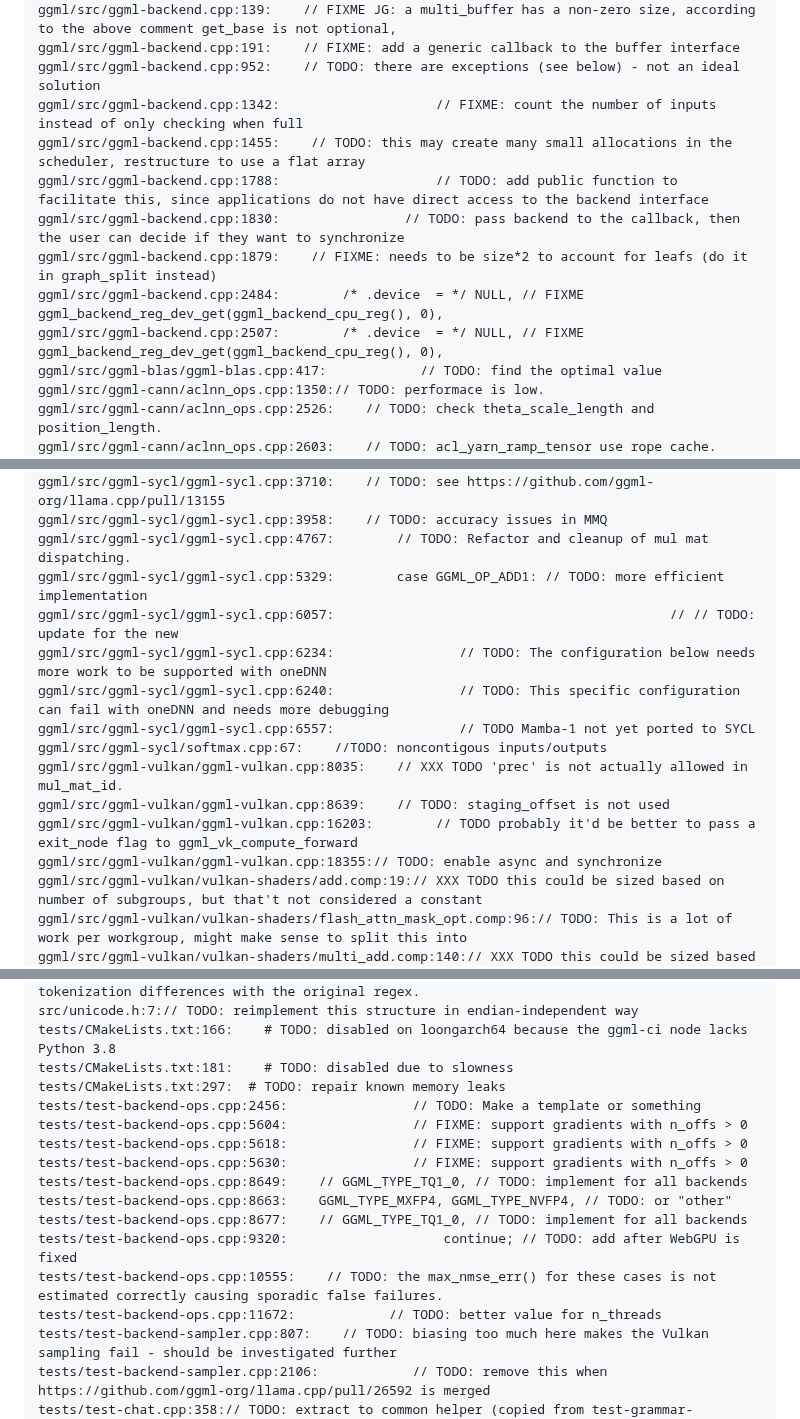
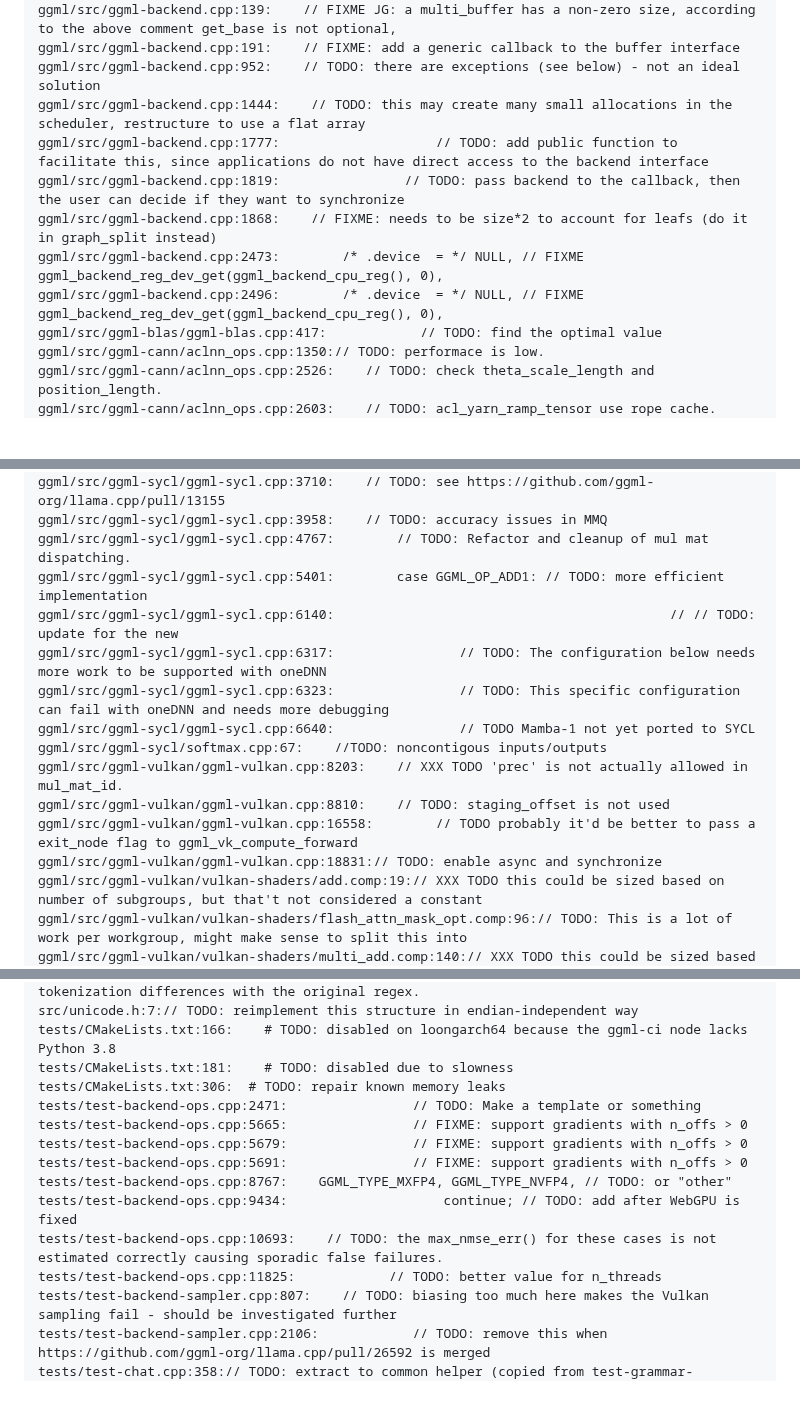
Before and after one commit to ggml-org/llama.cpp-dev, a Markdown page: README-todo-counts.md, 3 parts joined by grey strips. GitHub-like rendering; blank space fills up the shorter version.

```diff
--- a/README-todo-counts.md
+++ b/README-todo-counts.md
@@ -530,13 +530,12 @@ ggml/src/ggml-backend-reg.cpp:177:        // FIXME: backends cannot be safely un
 ggml/src/ggml-backend.cpp:139:    // FIXME JG: a multi_buffer has a non-zero size, according to the above comment get_base is not optional,
 ggml/src/ggml-backend.cpp:191:    // FIXME: add a generic callback to the buffer interface
 ggml/src/ggml-backend.cpp:952:    // TODO: there are exceptions (see below) - not an ideal solution
-ggml/src/ggml-backend.cpp:1342:                    // FIXME: count the number of inputs instead of only checking when full
-ggml/src/ggml-backend.cpp:1455:    // TODO: this may create many small allocations in the scheduler, restructure to use a flat array
-ggml/src/ggml-backend.cpp:1788:                    // TODO: add public function to facilitate this, since applications do not have direct access to the backend interface
-ggml/src/ggml-backend.cpp:1830:                // TODO: pass backend to the callback, then the user can decide if they want to synchronize
-ggml/src/ggml-backend.cpp:1879:    // FIXME: needs to be size*2 to account for leafs (do it in graph_split instead)
-ggml/src/ggml-backend.cpp:2484:        /* .device  = */ NULL, // FIXME ggml_backend_reg_dev_get(ggml_backend_cpu_reg(), 0),
-ggml/src/ggml-backend.cpp:2507:        /* .device  = */ NULL, // FIXME ggml_backend_reg_dev_get(ggml_backend_cpu_reg(), 0),
+ggml/src/ggml-backend.cpp:1444:    // TODO: this may create many small allocations in the scheduler, restructure to use a flat array
+ggml/src/ggml-backend.cpp:1777:                    // TODO: add public function to facilitate this, since applications do not have direct access to the backend interface
+ggml/src/ggml-backend.cpp:1819:                // TODO: pass backend to the callback, then the user can decide if they want to synchronize
+ggml/src/ggml-backend.cpp:1868:    // FIXME: needs to be size*2 to account for leafs (do it in graph_split instead)
+ggml/src/ggml-backend.cpp:2473:        /* .device  = */ NULL, // FIXME ggml_backend_reg_dev_get(ggml_backend_cpu_reg(), 0),
+ggml/src/ggml-backend.cpp:2496:        /* .device  = */ NULL, // FIXME ggml_backend_reg_dev_get(ggml_backend_cpu_reg(), 0),
 ggml/src/ggml-blas/ggml-blas.cpp:417:            // TODO: find the optimal value
 ggml/src/ggml-cann/aclnn_ops.cpp:1350:// TODO: performace is low.
 ggml/src/ggml-cann/aclnn_ops.cpp:2526:    // TODO: check theta_scale_length and position_length.
@@ -789,16 +788,16 @@ ggml/src/ggml-sycl/ggml-sycl.cpp:3306:        // TODO: check that src0->buffer->
 ggml/src/ggml-sycl/ggml-sycl.cpp:3710:    // TODO: see https://github.com/ggml-org/llama.cpp/pull/13155
 ggml/src/ggml-sycl/ggml-sycl.cpp:3958:    // TODO: accuracy issues in MMQ
 ggml/src/ggml-sycl/ggml-sycl.cpp:4767:        // TODO: Refactor and cleanup of mul mat dispatching.
-ggml/src/ggml-sycl/ggml-sycl.cpp:5329:        case GGML_OP_ADD1: // TODO: more efficient implementation
-ggml/src/ggml-sycl/ggml-sycl.cpp:6057:                                           // // TODO: update for the new
-ggml/src/ggml-sycl/ggml-sycl.cpp:6234:                // TODO: The configuration below needs more work to be supported with oneDNN
-ggml/src/ggml-sycl/ggml-sycl.cpp:6240:                // TODO: This specific configuration can fail with oneDNN and needs more debugging
-ggml/src/ggml-sycl/ggml-sycl.cpp:6557:                // TODO Mamba-1 not yet ported to SYCL
+ggml/src/ggml-sycl/ggml-sycl.cpp:5401:        case GGML_OP_ADD1: // TODO: more efficient implementation
+ggml/src/ggml-sycl/ggml-sycl.cpp:6140:                                           // // TODO: update for the new
+ggml/src/ggml-sycl/ggml-sycl.cpp:6317:                // TODO: The configuration below needs more work to be supported with oneDNN
+ggml/src/ggml-sycl/ggml-sycl.cpp:6323:                // TODO: This specific configuration can fail with oneDNN and needs more debugging
+ggml/src/ggml-sycl/ggml-sycl.cpp:6640:                // TODO Mamba-1 not yet ported to SYCL
 ggml/src/ggml-sycl/softmax.cpp:67:    //TODO: noncontigous inputs/outputs
-ggml/src/ggml-vulkan/ggml-vulkan.cpp:8035:    // XXX TODO 'prec' is not actually allowed in mul_mat_id.
-ggml/src/ggml-vulkan/ggml-vulkan.cpp:8639:    // TODO: staging_offset is not used
-ggml/src/ggml-vulkan/ggml-vulkan.cpp:16203:        // TODO probably it'd be better to pass a exit_node flag to ggml_vk_compute_forward
-ggml/src/ggml-vulkan/ggml-vulkan.cpp:18355:// TODO: enable async and synchronize
+ggml/src/ggml-vulkan/ggml-vulkan.cpp:8203:    // XXX TODO 'prec' is not actually allowed in mul_mat_id.
+ggml/src/ggml-vulkan/ggml-vulkan.cpp:8810:    // TODO: staging_offset is not used
+ggml/src/ggml-vulkan/ggml-vulkan.cpp:16558:        // TODO probably it'd be better to pass a exit_node flag to ggml_vk_compute_forward
+ggml/src/ggml-vulkan/ggml-vulkan.cpp:18831:// TODO: enable async and synchronize
 ggml/src/ggml-vulkan/vulkan-shaders/add.comp:19:// XXX TODO this could be sized based on number of subgroups, but that't not considered a constant
 ggml/src/ggml-vulkan/vulkan-shaders/flash_attn_mask_opt.comp:96:// TODO: This is a lot of work per workgroup, might make sense to split this into
 ggml/src/ggml-vulkan/vulkan-shaders/multi_add.comp:140:// XXX TODO this could be sized based on number of subgroups, but that't not considered a constant
@@ -1078,17 +1077,15 @@ src/unicode.cpp:1077:        // TODO: Revisit this regex, in case there are any
 src/unicode.h:7:// TODO: reimplement this structure in endian-independent way
 tests/CMakeLists.txt:166:    # TODO: disabled on loongarch64 because the ggml-ci node lacks Python 3.8
 tests/CMakeLists.txt:181:    # TODO: disabled due to slowness
-tests/CMakeLists.txt:297:  # TODO: repair known memory leaks
-tests/test-backend-ops.cpp:2456:                // TODO: Make a template or something
-tests/test-backend-ops.cpp:5604:                // FIXME: support gradients with n_offs > 0
-tests/test-backend-ops.cpp:5618:                // FIXME: support gradients with n_offs > 0
-tests/test-backend-ops.cpp:5630:                // FIXME: support gradients with n_offs > 0
-tests/test-backend-ops.cpp:8649:    // GGML_TYPE_TQ1_0, // TODO: implement for all backends
-tests/test-backend-ops.cpp:8663:    GGML_TYPE_MXFP4, GGML_TYPE_NVFP4, // TODO: or "other"
-tests/test-backend-ops.cpp:8677:    // GGML_TYPE_TQ1_0, // TODO: implement for all backends
-tests/test-backend-ops.cpp:9320:                    continue; // TODO: add after WebGPU is fixed
-tests/test-backend-ops.cpp:10555:    // TODO: the max_nmse_err() for these cases is not estimated correctly causing sporadic false failures.
-tests/test-backend-ops.cpp:11672:            // TODO: better value for n_threads
+tests/CMakeLists.txt:306:  # TODO: repair known memory leaks
+tests/test-backend-ops.cpp:2471:                // TODO: Make a template or something
+tests/test-backend-ops.cpp:5665:                // FIXME: support gradients with n_offs > 0
+tests/test-backend-ops.cpp:5679:                // FIXME: support gradients with n_offs > 0
+tests/test-backend-ops.cpp:5691:                // FIXME: support gradients with n_offs > 0
+tests/test-backend-ops.cpp:8767:    GGML_TYPE_MXFP4, GGML_TYPE_NVFP4, // TODO: or "other"
+tests/test-backend-ops.cpp:9434:                    continue; // TODO: add after WebGPU is fixed
+tests/test-backend-ops.cpp:10693:    // TODO: the max_nmse_err() for these cases is not estimated correctly causing sporadic false failures.
+tests/test-backend-ops.cpp:11825:            // TODO: better value for n_threads
 tests/test-backend-sampler.cpp:807:    // TODO: biasing too much here makes the Vulkan sampling fail - should be investigated further
 tests/test-backend-sampler.cpp:2106:            // TODO: remove this when https://github.com/ggml-org/llama.cpp/pull/26592 is merged
 tests/test-chat.cpp:358:// TODO: extract to common helper (copied from test-grammar-integration.cpp)
```
Also changed, not shown: other parts of README-todo-counts.md (+334 -334 lines), todo-counts.png, 1 other file.
